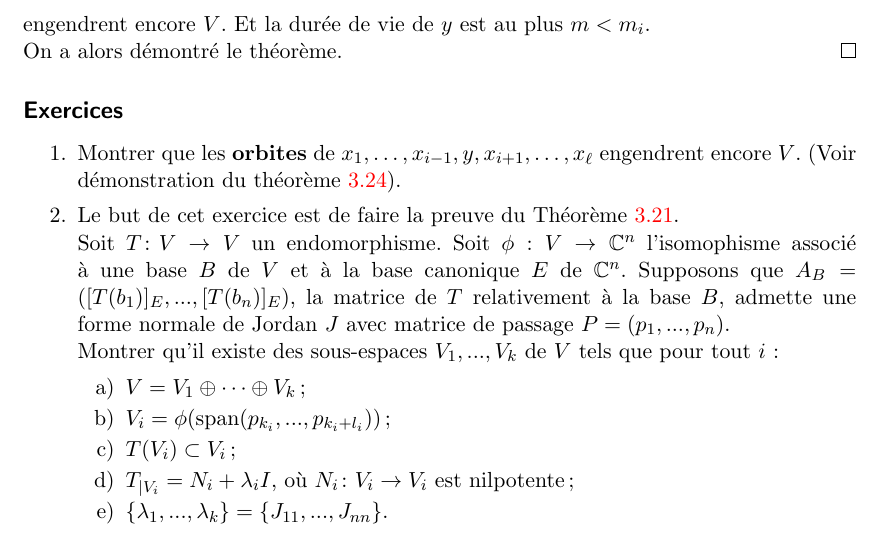
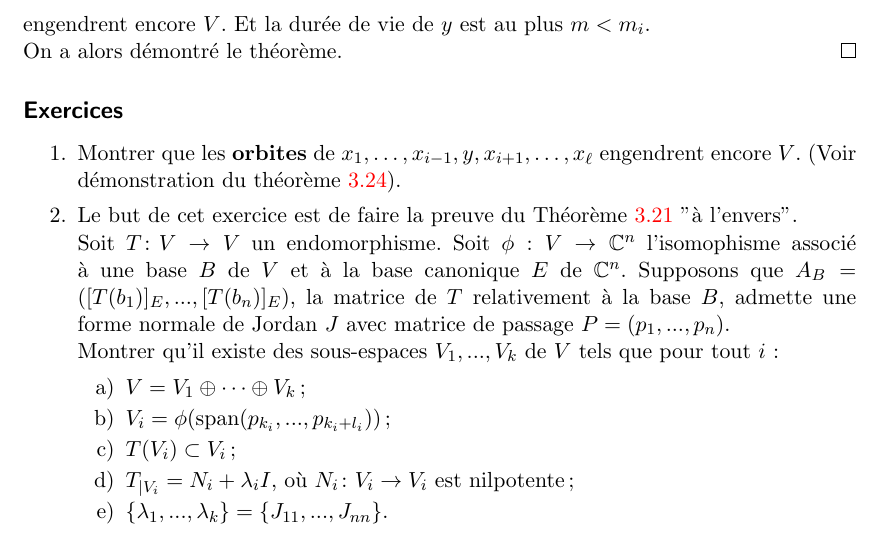
Before and after one commit to EisenIn/Algebre-Lineaire-2, a LaTeX book (notes.tex, which reads chapter03-systemes-differentiels-lineaires.tex): part of page 69 of 71, cut so that both start at the same text. Compiled offline with pdfLaTeX.

Commit message:
Missing word

```diff
--- a/chapter03-systemes-differentiels-lineaires.tex
+++ b/chapter03-systemes-differentiels-lineaires.tex
@@ -950,7 +950,7 @@ On a alors démontré le théorème.
 \item Montrer que les \textbf{orbites} de
 $ x_1,\dots, x_{i-1},y,x_{i+1},\dots,x_\ell $ engendrent encore $V$. (Voir démonstration du théorème~\ref{thr:38}).
 
-\item Le but de cet exercice est de faire la preuve du Théorème~\ref{thr:41}. \newline
+\item Le but de cet exercice est de faire la preuve du Théorème~\ref{thr:41} "à l'envers". \newline
 Soit $T \colon V \rightarrow V$ un endomorphisme. Soit $\phi : V \rightarrow \Bbb C^n$ l'isomophisme associé à une base $B$ de $V$ et à la base canonique $E$ de $\Bbb C^n$. Supposons que $A_{B} = ([T(b_1)]_E, ..., [T(b_n)]_E)$, la matrice de $T$ relativement à la base $B$, admette une forme normale de Jordan $J$ avec matrice de passage $P = (p_1, ..., p_n)$. \newline
 Montrer qu'il existe des sous-espaces $V_1, ..., V_k$  de $V$ tels que pour tout $i$ :
 \begin{enumerate}
```
